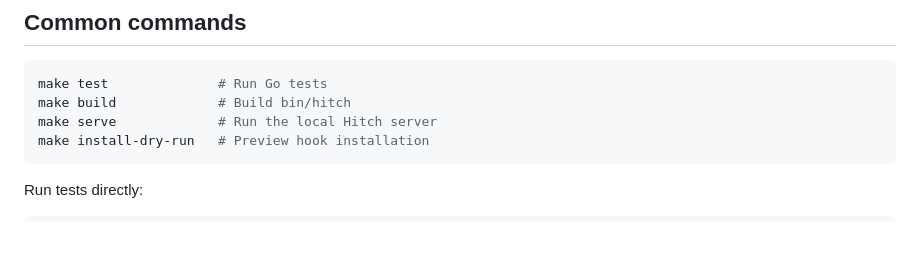
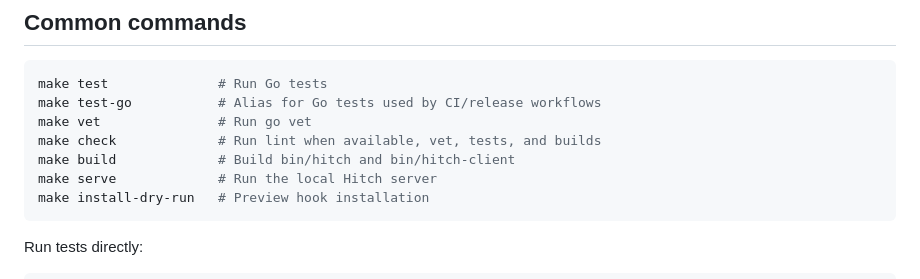
Before and after one commit to sagebynature/hitch, a Markdown page: README.md, the part around the change. Rendered like a GitHub page; blank space fills up the shorter version.

Commit message:
docs: align go project structure guidance

````diff
--- a/README.md
+++ b/README.md
@@ -121,7 +121,10 @@ See `docs/handler-protocol.md` for the full handler result contract.
 
 ```sh
 make test              # Run Go tests
-make build             # Build bin/hitch
+make test-go           # Alias for Go tests used by CI/release workflows
+make vet               # Run go vet
+make check             # Run lint when available, vet, tests, and builds
+make build             # Build bin/hitch and bin/hitch-client
 make serve             # Run the local Hitch server
 make install-dry-run   # Preview hook installation
 ```
````
